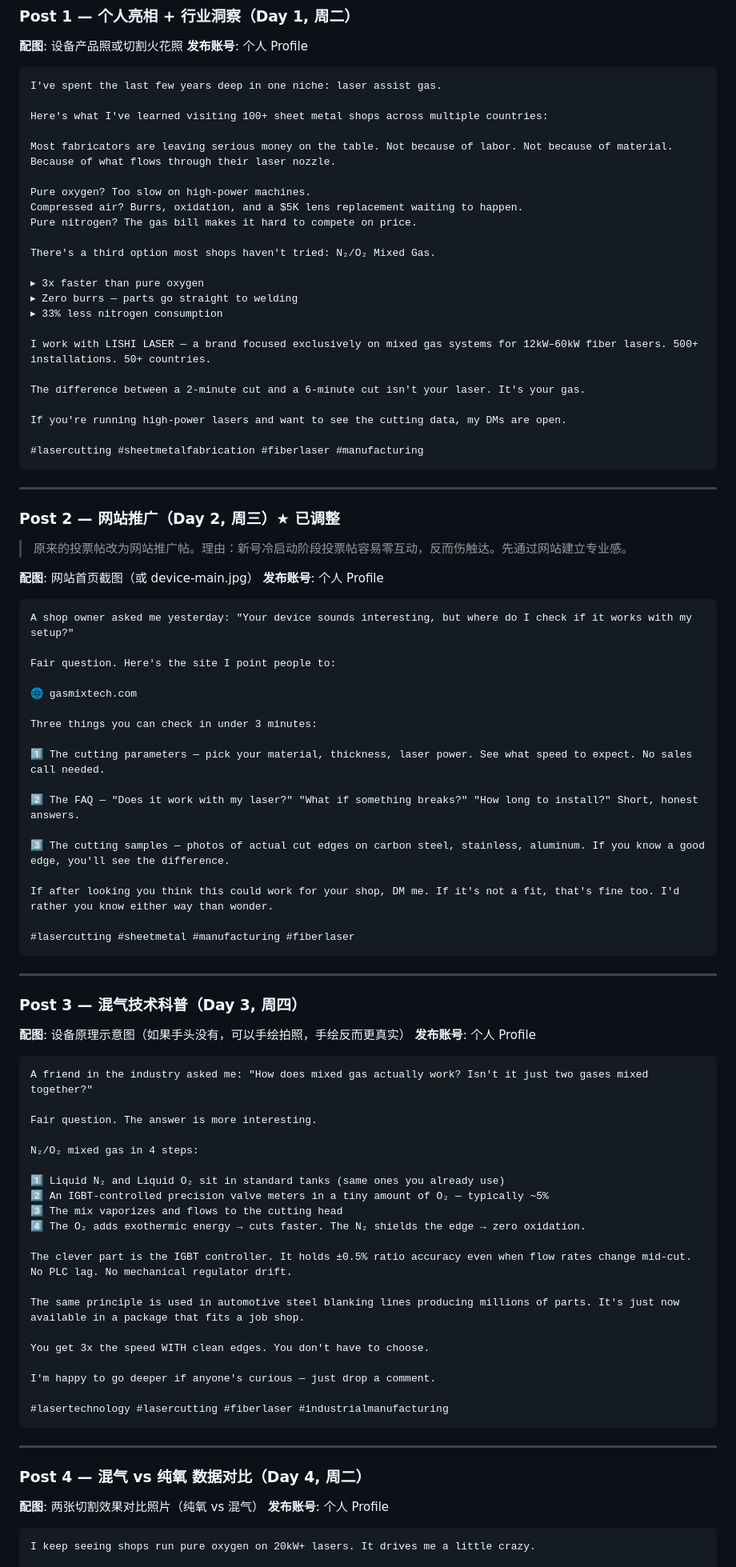
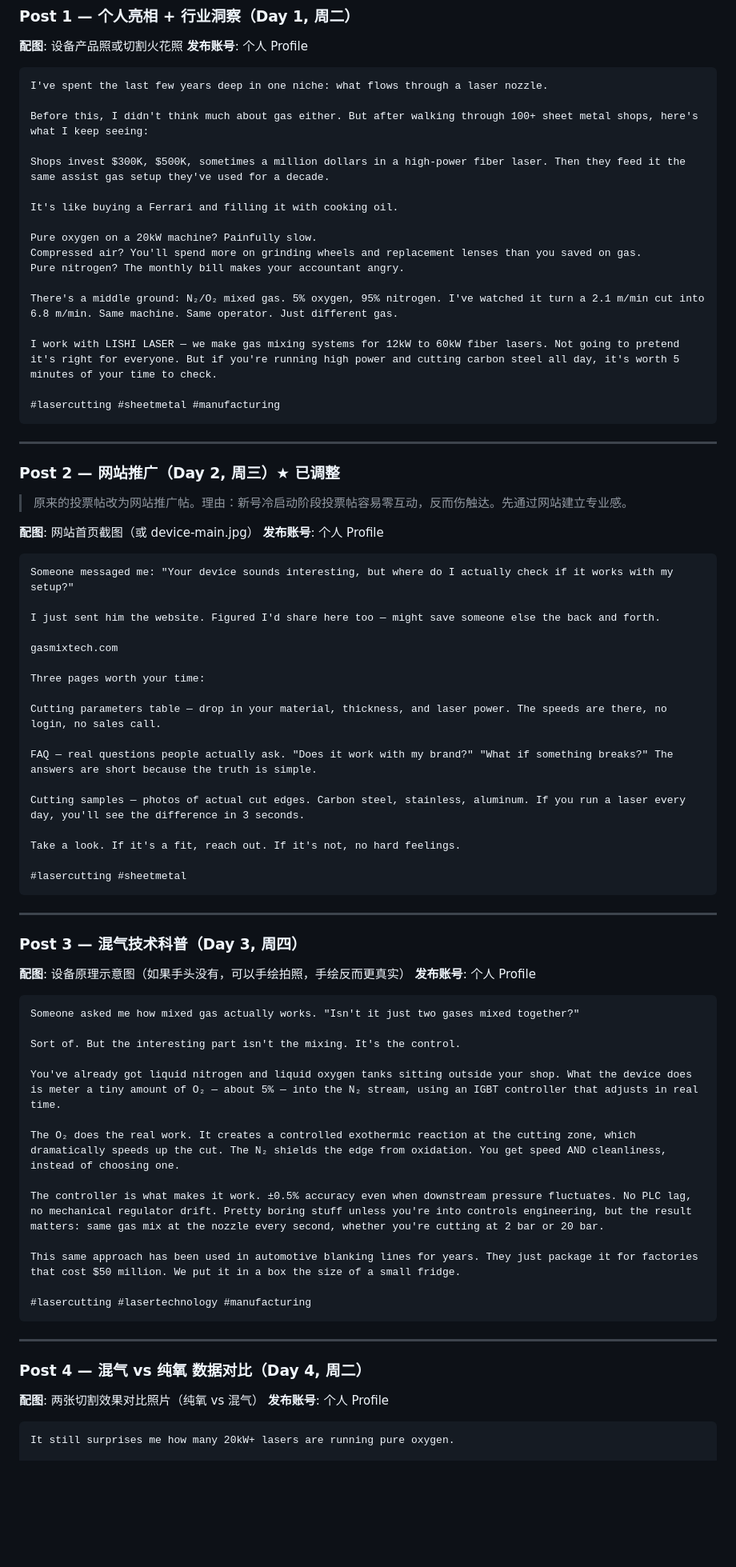
Before and after one commit to lasersolutions4u-debug/lishi-laser-website, a Markdown page: marketing/plans/linkedin-launch-plan.md, the part around one of its changes. Shown at 80% size. GitHub-like rendering; blank space fills up the shorter version.

````diff
--- a/marketing/plans/linkedin-launch-plan.md
+++ b/marketing/plans/linkedin-launch-plan.md
@@ -91,29 +91,23 @@ Our mixed gas device delivers 3x faster cutting speed versus pure oxygen, zero-b
 **发布账号**: 个人 Profile
 
 ```
-I've spent the last few years deep in one niche: laser assist gas.
+I've spent the last few years deep in one niche: what flows through a laser nozzle.
 
-Here's what I've learned visiting 100+ sheet metal shops across multiple countries:
+Before this, I didn't think much about gas either. But after walking through 100+ sheet metal shops, here's what I keep seeing:
 
-Most fabricators are leaving serious money on the table. Not because of labor. Not because of material. Because of what flows through their laser nozzle.
+Shops invest $300K, $500K, sometimes a million dollars in a high-power fiber laser. Then they feed it the same assist gas setup they've used for a decade.
 
-Pure oxygen? Too slow on high-power machines.
-Compressed air? Burrs, oxidation, and a $5K lens replacement waiting to happen.
-Pure nitrogen? The gas bill makes it hard to compete on price.
+It's like buying a Ferrari and filling it with cooking oil.
 
-There's a third option most shops haven't tried: N₂/O₂ Mixed Gas.
+Pure oxygen on a 20kW machine? Painfully slow.
+Compressed air? You'll spend more on grinding wheels and replacement lenses than you saved on gas.
+Pure nitrogen? The monthly bill makes your accountant angry.
 
-▸ 3x faster than pure oxygen
-▸ Zero burrs — parts go straight to welding
-▸ 33% less nitrogen consumption
+There's a middle ground: N₂/O₂ mixed gas. 5% oxygen, 95% nitrogen. I've watched it turn a 2.1 m/min cut into 6.8 m/min. Same machine. Same operator. Just different gas.
 
-I work with LISHI LASER — a brand focused exclusively on mixed gas systems for 12kW–60kW fiber lasers. 500+ installations. 50+ countries.
+I work with LISHI LASER — we make gas mixing systems for 12kW to 60kW fiber lasers. Not going to pretend it's right for everyone. But if you're running high power and cutting carbon steel all day, it's worth 5 minutes of your time to check.
 
-The difference between a 2-minute cut and a 6-minute cut isn't your laser. It's your gas.
-
-If you're running high-power lasers and want to see the cutting data, my DMs are open.
-
-#lasercutting #sheetmetalfabrication #fiberlaser #manufacturing
+#lasercutting #sheetmetal #manufacturing
 ```
 
 ---
@@ -126,23 +120,23 @@ If you're running high-power lasers and want to see the cutting data, my DMs are
 **发布账号**: 个人 Profile
 
 ```
-A shop owner asked me yesterday: "Your device sounds interesting, but where do I check if it works with my setup?"
+Someone messaged me: "Your device sounds interesting, but where do I actually check if it works with my setup?"
 
-Fair question. Here's the site I point people to:
+I just sent him the website. Figured I'd share here too — might save someone else the back and forth.
 
-🌐 gasmixtech.com
+gasmixtech.com
 
-Three things you can check in under 3 minutes:
+Three pages worth your time:
 
-1️⃣ The cutting parameters — pick your material, thickness, laser power. See what speed to expect. No sales call needed.
+Cutting parameters table — drop in your material, thickness, and laser power. The speeds are there, no login, no sales call.
 
-2️⃣ The FAQ — "Does it work with my laser?" "What if something breaks?" "How long to install?" Short, honest answers.
+FAQ — real questions people actually ask. "Does it work with my brand?" "What if something breaks?" The answers are short because the truth is simple.
 
-3️⃣ The cutting samples — photos of actual cut edges on carbon steel, stainless, aluminum. If you know a good edge, you'll see the difference.
+Cutting samples — photos of actual cut edges. Carbon steel, stainless, aluminum. If you run a laser every day, you'll see the difference in 3 seconds.
 
-If after looking you think this could work for your shop, DM me. If it's not a fit, that's fine too. I'd rather you know either way than wonder.
+Take a look. If it's a fit, reach out. If it's not, no hard feelings.
 
-#lasercutting #sheetmetal #manufacturing #fiberlaser
+#lasercutting #sheetmetal
 ```
 
 ---
@@ -153,26 +147,19 @@ If after looking you think this could work for your shop, DM me. If it's not a f
 **发布账号**: 个人 Profile
 
 ```
-A friend in the industry asked me: "How does mixed gas actually work? Isn't it just two gases mixed together?"
+Someone asked me how mixed gas actually works. "Isn't it just two gases mixed together?"
 
-Fair question. The answer is more interesting.
+Sort of. But the interesting part isn't the mixing. It's the control.
 
-N₂/O₂ mixed gas in 4 steps:
+You've already got liquid nitrogen and liquid oxygen tanks sitting outside your shop. What the device does is meter a tiny amount of O₂ — about 5% — into the N₂ stream, using an IGBT controller that adjusts in real time.
 
-1️⃣ Liquid N₂ and Liquid O₂ sit in standard tanks (same ones you already use)
-2️⃣ An IGBT-controlled precision valve meters in a tiny amount of O₂ — typically ~5%
-3️⃣ The mix vaporizes and flows to the cutting head
-4️⃣ The O₂ adds exothermic energy → cuts faster. The N₂ shields the edge → zero oxidation.
+The O₂ does the real work. It creates a controlled exothermic reaction at the cutting zone, which dramatically speeds up the cut. The N₂ shields the edge from oxidation. You get speed AND cleanliness, instead of choosing one.
 
-The clever part is the IGBT controller. It holds ±0.5% ratio accuracy even when flow rates change mid-cut. No PLC lag. No mechanical regulator drift.
+The controller is what makes it work. ±0.5% accuracy even when downstream pressure fluctuates. No PLC lag, no mechanical regulator drift. Pretty boring stuff unless you're into controls engineering, but the result matters: same gas mix at the nozzle every second, whether you're cutting at 2 bar or 20 bar.
 
-The same principle is used in automotive steel blanking lines producing millions of parts. It's just now available in a package that fits a job shop.
+This same approach has been used in automotive blanking lines for years. They just package it for factories that cost $50 million. We put it in a box the size of a small fridge.
 
-You get 3x the speed WITH clean edges. You don't have to choose.
-
-I'm happy to go deeper if anyone's curious — just drop a comment.
-
-#lasertechnology #lasercutting #fiberlaser #industrialmanufacturing
+#lasercutting #lasertechnology #manufacturing
 ```
 
 ---
@@ -183,5 +170,5 @@ I'm happy to go deeper if anyone's curious — just drop a comment.
 **发布账号**: 个人 Profile
 
 ```
-I keep seeing shops run pure oxygen on 20kW+ lasers. It drives me a little crazy.
+It still surprises me how many 20kW+ lasers are running pure oxygen.
 
````
Also changed, not shown: other parts of marketing/plans/linkedin-launch-plan.md (+70 -92 lines).
